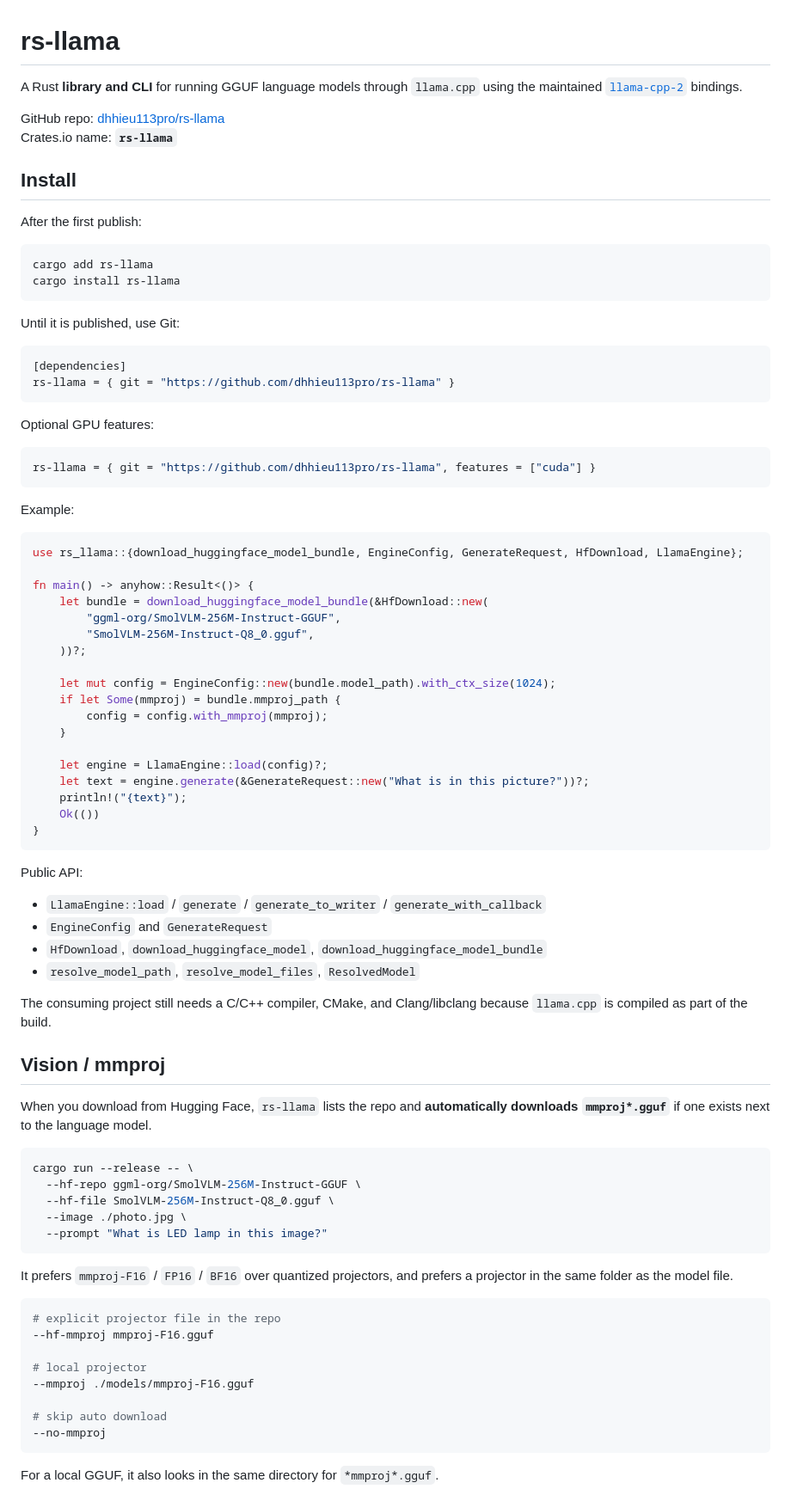
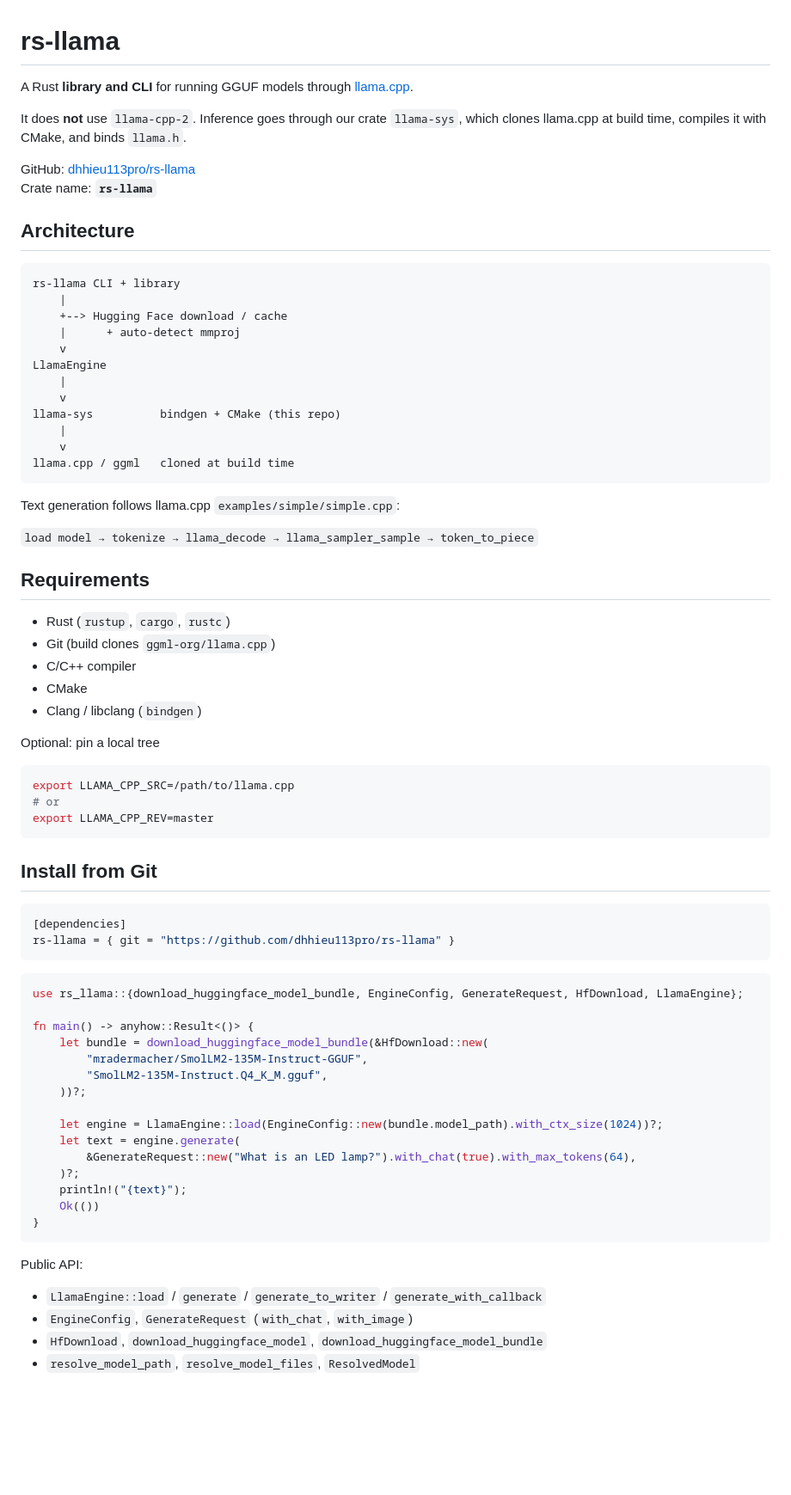
Before and after one commit to dhhieu113pro/rs-llama, a Markdown page: README.md, the part around one of its changes. Shown at 86% size. Rendered like a GitHub page; blank space fills up the shorter version.

Commit message:
Update README for llama-sys, chat mode, and LED lamp smoke test

````diff
--- a/README.md
+++ b/README.md
@@ -1,50 +1,69 @@
 # rs-llama
 
-A Rust **library and CLI** for running GGUF language models through `llama.cpp` using the maintained [`llama-cpp-2`](https://crates.io/crates/llama-cpp-2) bindings.
+A Rust **library and CLI** for running GGUF models through [llama.cpp](https://github.com/ggml-org/llama.cpp).
 
-GitHub repo: [dhhieu113pro/rs-llama](https://github.com/dhhieu113pro/rs-llama)
-Crates.io name: **`rs-llama`**
+It does **not** use `llama-cpp-2`. Inference goes through our crate `llama-sys`, which clones llama.cpp at build time, compiles it with CMake, and binds `llama.h`.
 
-## Install
+GitHub: [dhhieu113pro/rs-llama](https://github.com/dhhieu113pro/rs-llama)
+Crate name: **`rs-llama`**
 
-After the first publish:
+## Architecture
+
+```text
+rs-llama CLI + library
+    |
+    +--> Hugging Face download / cache
+    |      + auto-detect mmproj
+    v
+LlamaEngine
+    |
+    v
+llama-sys          bindgen + CMake (this repo)
+    |
+    v
+llama.cpp / ggml   cloned at build time
+```
+
+Text generation follows llama.cpp `examples/simple/simple.cpp`:
+
+`load model → tokenize → llama_decode → llama_sampler_sample → token_to_piece`
+
+## Requirements
+
+- Rust (`rustup`, `cargo`, `rustc`)
+- Git (build clones `ggml-org/llama.cpp`)
+- C/C++ compiler
+- CMake
+- Clang / libclang (`bindgen`)
+
+Optional: pin a local tree
 
 ```bash
-cargo add rs-llama
-cargo install rs-llama
+export LLAMA_CPP_SRC=/path/to/llama.cpp
+# or
+export LLAMA_CPP_REV=master
 ```
 
-Until it is published, use Git:
+## Install from Git
 
 ```toml
 [dependencies]
 rs-llama = { git = "https://github.com/dhhieu113pro/rs-llama" }
 ```
 
-Optional GPU features:
-
-```toml
-rs-llama = { git = "https://github.com/dhhieu113pro/rs-llama", features = ["cuda"] }
-```
-
-Example:
-
 ```rust
 use rs_llama::{download_huggingface_model_bundle, EngineConfig, GenerateRequest, HfDownload, LlamaEngine};
 
 fn main() -> anyhow::Result<()> {
     let bundle = download_huggingface_model_bundle(&HfDownload::new(
-        "ggml-org/SmolVLM-256M-Instruct-GGUF",
-        "SmolVLM-256M-Instruct-Q8_0.gguf",
+        "mradermacher/SmolLM2-135M-Instruct-GGUF",
+        "SmolLM2-135M-Instruct.Q4_K_M.gguf",
     ))?;
 
-    let mut config = EngineConfig::new(bundle.model_path).with_ctx_size(1024);
-    if let Some(mmproj) = bundle.mmproj_path {
-        config = config.with_mmproj(mmproj);
-    }
-
-    let engine = LlamaEngine::load(config)?;
-    let text = engine.generate(&GenerateRequest::new("What is in this picture?"))?;
+    let engine = LlamaEngine::load(EngineConfig::new(bundle.model_path).with_ctx_size(1024))?;
+    let text = engine.generate(
+        &GenerateRequest::new("What is an LED lamp?").with_chat(true).with_max_tokens(64),
+    )?;
     println!("{text}");
     Ok(())
 }
@@ -53,36 +72,7 @@ fn main() -> anyhow::Result<()> {
 Public API:
 
 - `LlamaEngine::load` / `generate` / `generate_to_writer` / `generate_with_callback`
-- `EngineConfig` and `GenerateRequest`
+- `EngineConfig`, `GenerateRequest` (`with_chat`, `with_image`)
 - `HfDownload`, `download_huggingface_model`, `download_huggingface_model_bundle`
 - `resolve_model_path`, `resolve_model_files`, `ResolvedModel`
 
-The consuming project still needs a C/C++ compiler, CMake, and Clang/libclang because `llama.cpp` is compiled as part of the build.
-
-## Vision / mmproj
-
-When you download from Hugging Face, `rs-llama` lists the repo and **automatically downloads `mmproj*.gguf`** if one exists next to the language model.
-
-```bash
-cargo run --release -- \
-  --hf-repo ggml-org/SmolVLM-256M-Instruct-GGUF \
-  --hf-file SmolVLM-256M-Instruct-Q8_0.gguf \
-  --image ./photo.jpg \
-  --prompt "What is LED lamp in this image?"
-```
-
-It prefers `mmproj-F16` / `FP16` / `BF16` over quantized projectors, and prefers a projector in the same folder as the model file.
-
-```bash
-# explicit projector file in the repo
---hf-mmproj mmproj-F16.gguf
-
-# local projector
---mmproj ./models/mmproj-F16.gguf
-
-# skip auto download
---no-mmproj
-```
-
-For a local GGUF, it also looks in the same directory for `*mmproj*.gguf`.
-
````
Also changed, not shown: other parts of README.md (+71 -60 lines).
